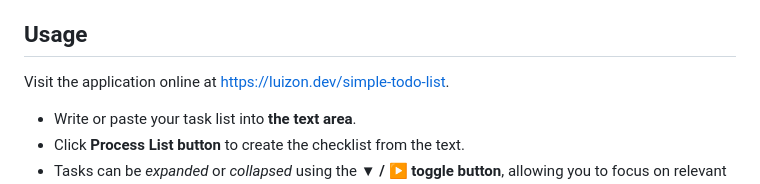
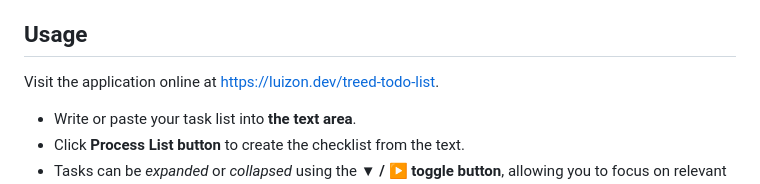
Before and after one commit to Luizon/treed-todo-list, a Markdown page: README.md, the part around the change. Drawn GitHub-style.

Commit message:
Update README.md
https://luizon.dev/simple-todo-list
to
https://luizon.dev/treed-todo-list

```diff
--- a/README.md
+++ b/README.md
@@ -19,7 +19,7 @@ This project is a lightweight web application for managing task lists (checklist
 
 ## Usage
 
-Visit the application online at [https://luizon.dev/simple-todo-list](https://luizon.dev/simple-todo-list).
+Visit the application online at [https://luizon.dev/treed-todo-list](https://luizon.dev/treed-todo-list).
 
 - Write or paste your task list into **the text area**.
 - Click **Process List button** to create the checklist from the text.
```
